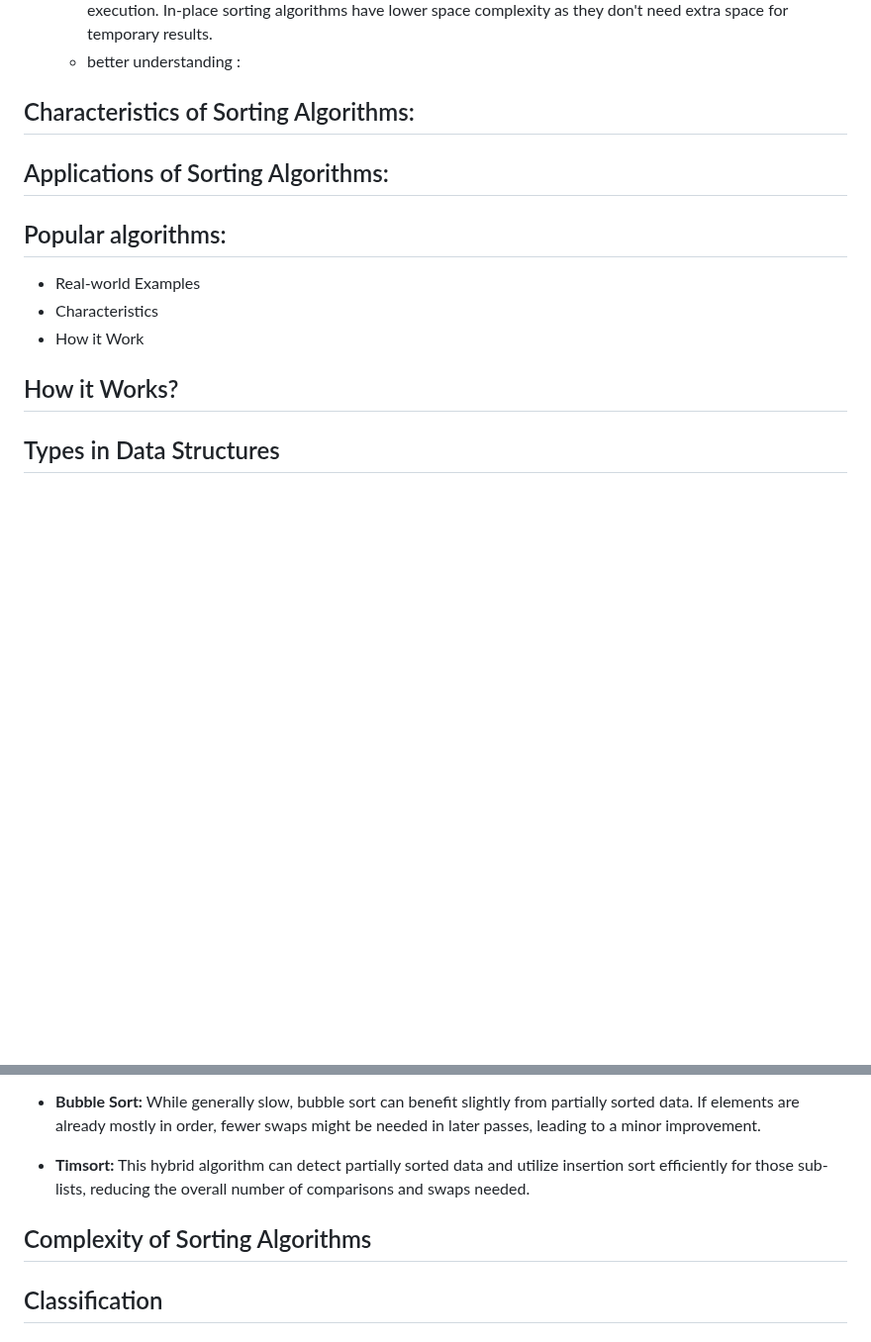
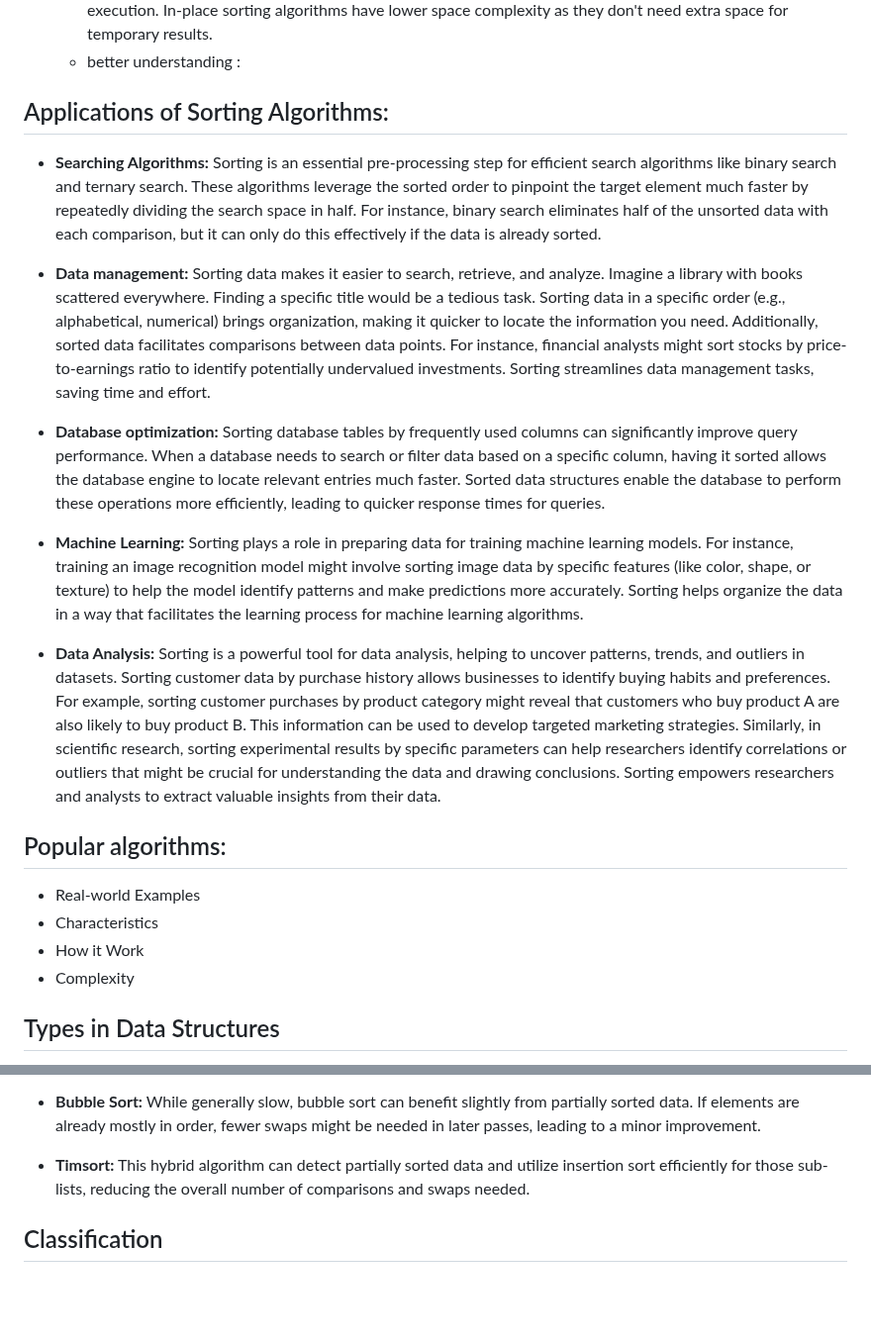
Before and after one commit to m-mdy-m/algorithms-data-structures, a Markdown page: 6.Basic-Sorting/README.md, 2 parts joined by grey strips. Shown at 99% size. Rendered like a GitHub page; blank space fills up the shorter version.

Commit message:
Update Basic Sorting readme: add applications of sorting algorithms, improve formatting

```diff
--- a/6.Basic-Sorting/README.md
+++ b/6.Basic-Sorting/README.md
@@ -112,16 +112,24 @@ Sorting algorithms are the cornerstone of data organization, playing a vital rol
     * **Space Complexity:** This refers to the amount of additional memory space an algorithm requires during execution. In-place sorting algorithms have lower space complexity as they don't need extra space for temporary results.
     * better understanding :
 
-## Characteristics of Sorting Algorithms:
+## Applications of Sorting Algorithms:
 
-## Applications of Sorting Algorithms:
+
+* **Searching Algorithms:** Sorting is an essential pre-processing step for efficient search algorithms like binary search and ternary search. These algorithms leverage the sorted order to pinpoint the target element much faster by repeatedly dividing the search space in half.  For instance, binary search eliminates half of the unsorted data with each comparison, but it can only do this effectively if the data is already sorted.
+
+* **Data management:** Sorting data makes it easier to search, retrieve, and analyze. Imagine a library with books scattered everywhere. Finding a specific title would be a tedious task. Sorting data in a specific order (e.g., alphabetical, numerical) brings organization, making it quicker to locate the information you need. Additionally, sorted data facilitates comparisons between data points.  For instance, financial analysts might sort stocks by price-to-earnings ratio to identify potentially undervalued investments. Sorting streamlines data management tasks, saving time and effort.
+
+* **Database optimization:** Sorting database tables by frequently used columns can significantly improve query performance. When a database needs to search or filter data based on a specific column, having it sorted allows the database engine to locate relevant entries much faster. Sorted data structures enable the database to perform these operations more efficiently, leading to quicker response times for queries.
+
+* **Machine Learning:** Sorting plays a role in preparing data for training machine learning models.  For instance, training an image recognition model might involve sorting image data by specific features (like color, shape, or texture) to help the model identify patterns and make predictions more accurately. Sorting helps organize the data in a way that facilitates the learning process for machine learning algorithms.
+
+* **Data Analysis:** Sorting is a powerful tool for data analysis, helping to uncover patterns, trends, and outliers in datasets.  Sorting customer data by purchase history allows businesses to identify buying habits and preferences.  For example, sorting customer purchases by product category might reveal that customers who buy product A are also likely to buy product B.  This information can be used to develop targeted marketing strategies.  Similarly, in scientific research, sorting experimental results by specific parameters can help researchers identify correlations or outliers that might be crucial for understanding the data and drawing conclusions. Sorting empowers researchers and analysts to extract valuable insights from their data.
 
 ## Popular algorithms:
 - Real-world Examples
 - Characteristics
 - How it Work
-
-## How it Works?
+- Complexity
 
 ## Types in Data Structures
 
@@ -206,8 +214,6 @@ These algorithms are opportunistic, taking advantage of any existing order prese
 - **Timsort:** This hybrid algorithm can detect partially sorted data and utilize insertion sort efficiently for those sub-lists, reducing the overall number of comparisons and swaps needed.
 
 
-## Complexity of Sorting Algorithms
-
 ## Classification
 
 ## Stability
```
